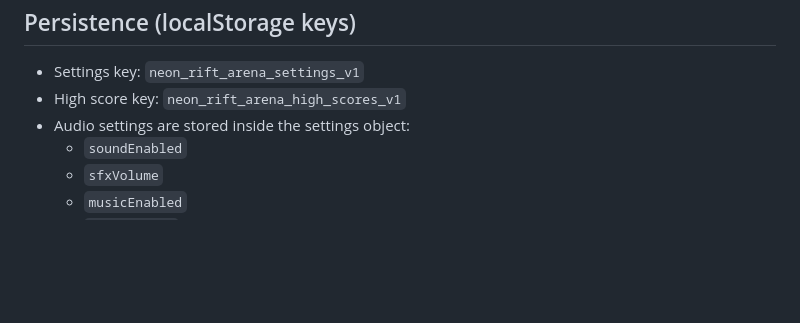
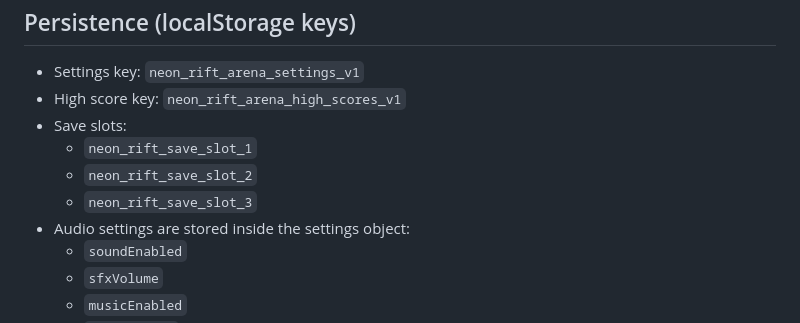
Before and after one commit to truwen/Vex-robotics, a Markdown page: README.md, the part around the change. Rendered like a GitHub page; blank space fills up the shorter version.

```diff
--- a/README.md
+++ b/README.md
@@ -73,6 +73,10 @@ Persistence (localStorage keys)
 -------------------------------
 - Settings key: `neon_rift_arena_settings_v1`
 - High score key: `neon_rift_arena_high_scores_v1`
+- Save slots:
+  - `neon_rift_save_slot_1`
+  - `neon_rift_save_slot_2`
+  - `neon_rift_save_slot_3`
 - Audio settings are stored inside the settings object:
   - `soundEnabled`
   - `sfxVolume`
```
